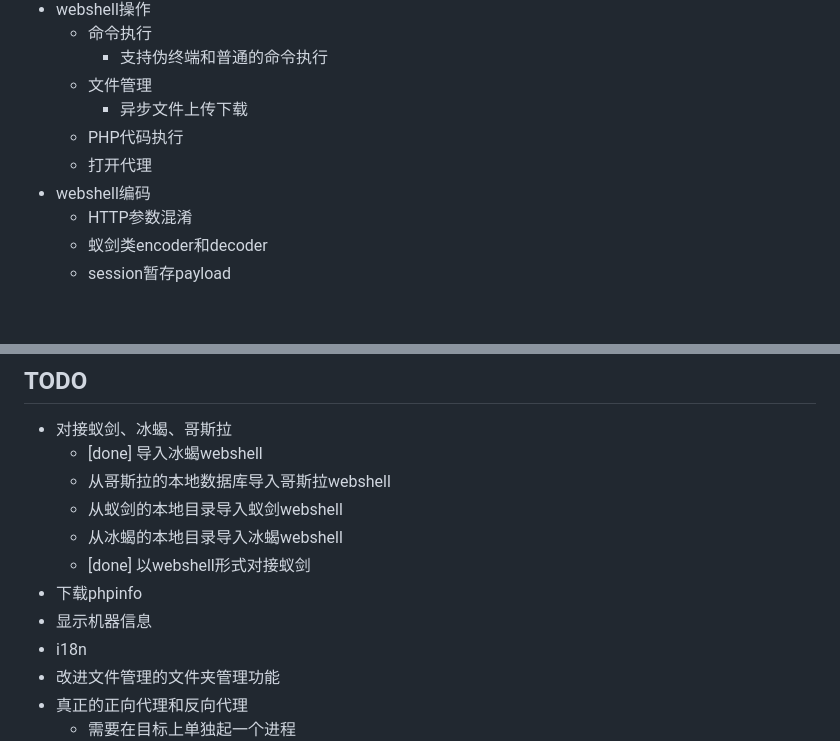
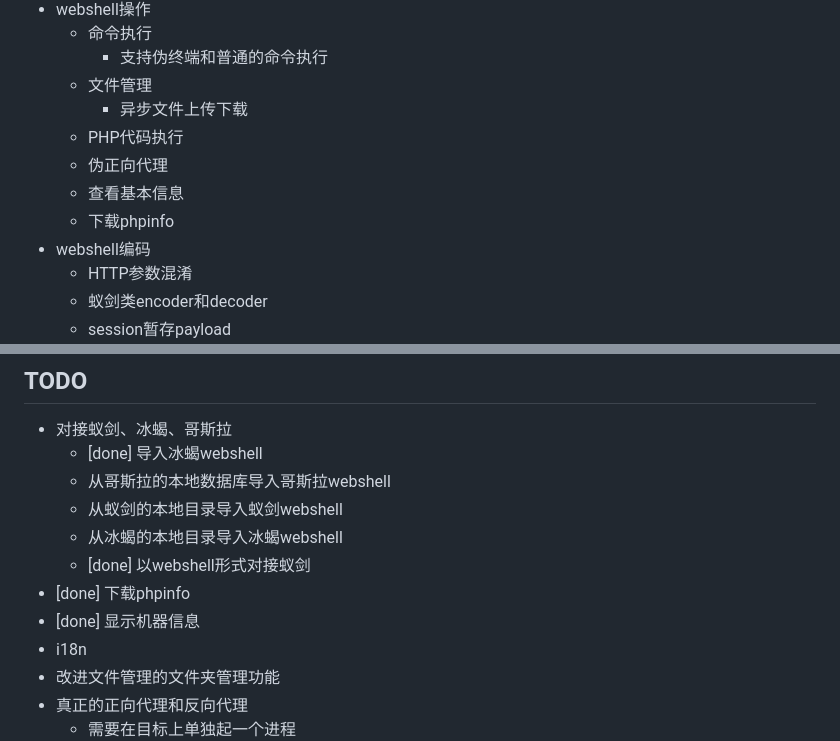
Before and after one commit to Marven11/EtherGhost, a Markdown page: README.md, 2 parts joined by grey strips. GitHub-like rendering; blank space fills up the shorter version.

```diff
--- a/README.md
+++ b/README.md
@@ -21,9 +21,9 @@
   - 文件管理
     - 异步文件上传下载
   - PHP代码执行
-  - 打开代理
-  <!-- - 查看基本信息 -->
-  <!-- - 下载phpinfo -->
+  - 伪正向代理
+  - 查看基本信息
+  - 下载phpinfo
 - webshell编码
   - HTTP参数混淆
   - 蚁剑类encoder和decoder
@@ -58,8 +58,8 @@
   - 从蚁剑的本地目录导入蚁剑webshell
   - 从冰蝎的本地目录导入冰蝎webshell
   - [done] 以webshell形式对接蚁剑
-- 下载phpinfo
-- 显示机器信息
+- [done] 下载phpinfo
+- [done] 显示机器信息
 - i18n
 - 改进文件管理的文件夹管理功能
 - 真正的正向代理和反向代理
```
